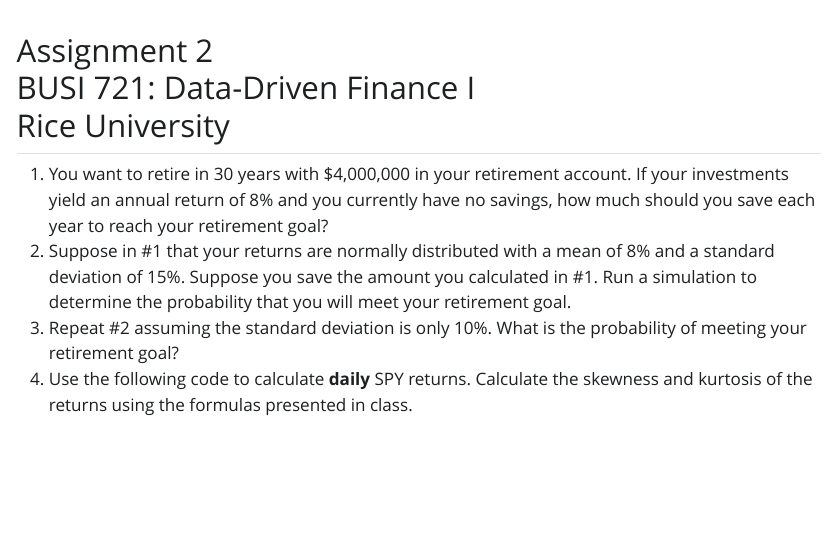
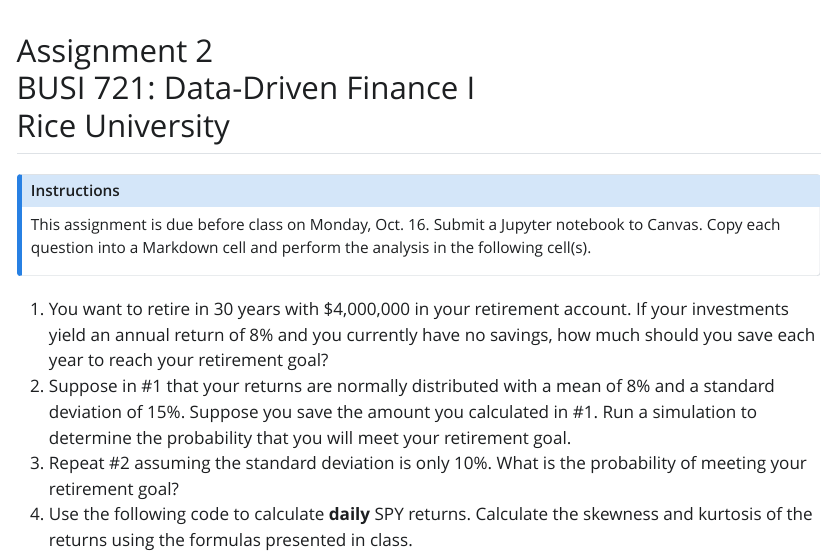
Before and after one commit to kerryback/busi721, a Quarto document (assignment2.qmd): the page in a window 1100 px wide, from its top. The pictures show the output file assignment2.html that the author committed with the source, opened offline; Quarto's library style sheets are replaced by a plain one without menus.

Commit message:
assignment 2

```diff
--- a/assignment2.qmd
+++ b/assignment2.qmd
@@ -1,5 +1,10 @@
 ## Assignment 2<br>BUSI 721: Data-Driven Finance I<br>Rice University
 
+::: {.callout-note appearance="minimal"}
+## Instructions
+
+This assignment is due before class on Monday, Oct. 16.  Submit a Jupyter notebook to Canvas. Copy each question into a Markdown cell and perform the analysis in the following cell(s).
+:::
 
 1.  You want to retire in 30 years with $4,000,000 in your retirement account.  If your investments yield an annual return of 8% and you currently have no savings, how much should you save each year to reach your retirement goal?
 2.  Suppose in #1 that your returns are normally distributed with a mean of 8% and a standard deviation of 15%.  Suppose you save the amount you calculated in #1.  Run a simulation to determine the probability that you will meet your retirement goal.
```
Also changed, not shown: assignment2.html.
